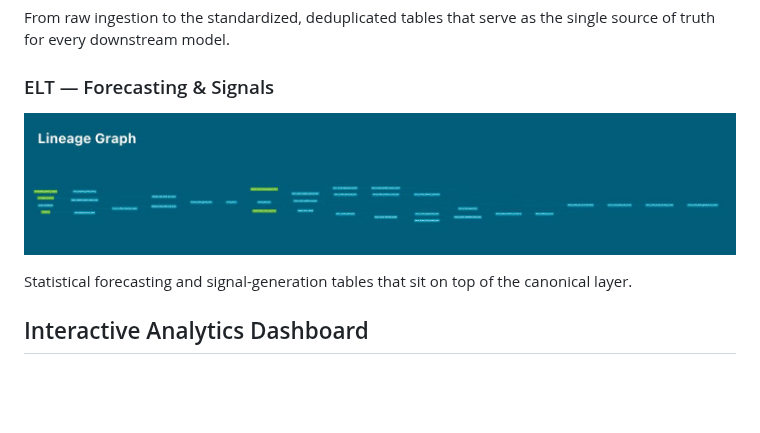
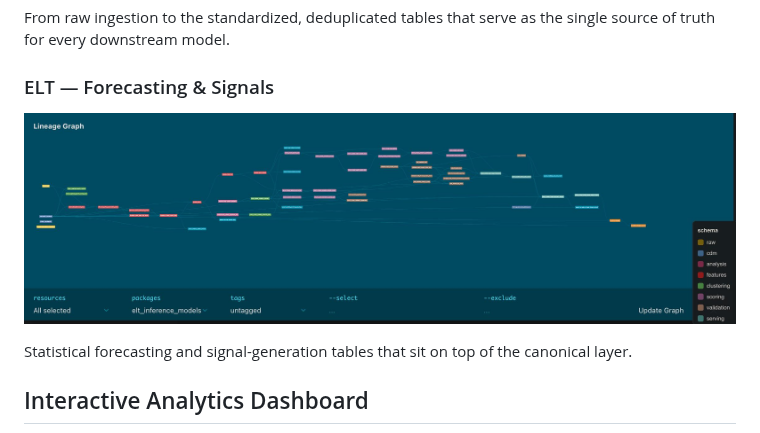
Before and after one commit to kevinccorcoran/elt-canonical-data, a Markdown page: README.md, the part around the change. GitHub-like rendering; pictures changed too: tools/inference_lineage_graph.jpg; blank space fills up the shorter version.

```diff
--- a/README.md
+++ b/README.md
@@ -32,7 +32,7 @@ The end-to-end flow grouped by stage, each box labeled with the database schema
 From raw ingestion to the standardized, deduplicated tables that serve as the single source of truth for every downstream model.
 
 ### ELT — Forecasting & Signals
-![ELT Inference Lineage](tools/inference_lineage_graph.jpg)
+![ELT Inference Lineage](tools/inference_lineage_graph.jpg?v=2)
 
 Statistical forecasting and signal-generation tables that sit on top of the canonical layer.
 
```
Also changed, not shown: 1 other file.
